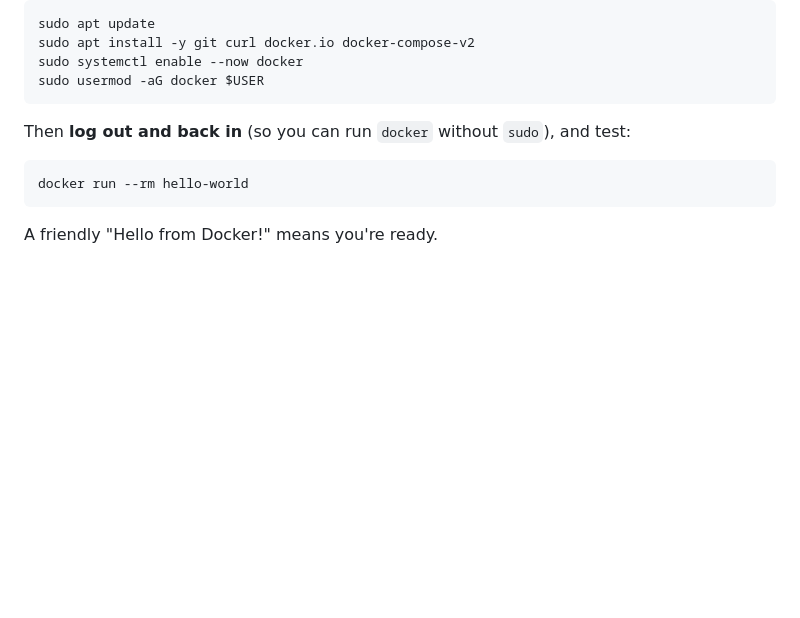
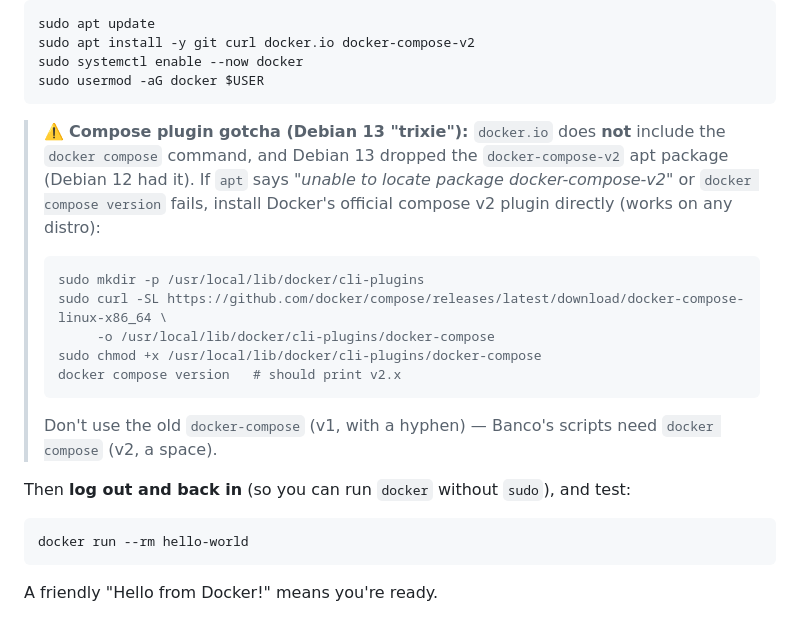
Before and after one commit to akenel/banco-starter, a Markdown page: onboarding/00-prerequisites.md, the part around the change. Drawn GitHub-style; blank space fills up the shorter version.

Commit message:
docs(onboarding): Debian 13 compose-plugin gotcha
Field test: trixie has no docker-compose-v2 apt package and docker.io lacks the
compose subcommand. Added the official compose v2 plugin binary install.

Co-Authored-By: Claude Opus 4.8 (1M context) <noreply@anthropic.com>

````diff
--- a/onboarding/00-prerequisites.md
+++ b/onboarding/00-prerequisites.md
@@ -63,6 +63,20 @@ sudo apt install -y git curl docker.io docker-compose-v2
 sudo systemctl enable --now docker
 sudo usermod -aG docker $USER
 ```
+
+> ⚠️ **Compose plugin gotcha (Debian 13 "trixie"):** `docker.io` does **not** include the `docker compose`
+> command, and Debian 13 dropped the `docker-compose-v2` apt package (Debian 12 had it). If `apt` says
+> *"unable to locate package docker-compose-v2"* or `docker compose version` fails, install Docker's official
+> compose v2 plugin directly (works on any distro):
+> ```bash
+> sudo mkdir -p /usr/local/lib/docker/cli-plugins
+> sudo curl -SL https://github.com/docker/compose/releases/latest/download/docker-compose-linux-x86_64 \
+>      -o /usr/local/lib/docker/cli-plugins/docker-compose
+> sudo chmod +x /usr/local/lib/docker/cli-plugins/docker-compose
+> docker compose version   # should print v2.x
+> ```
+> Don't use the old `docker-compose` (v1, with a hyphen) — Banco's scripts need `docker compose` (v2, a space).
+
 Then **log out and back in** (so you can run `docker` without `sudo`), and test:
 ```bash
 docker run --rm hello-world
````
